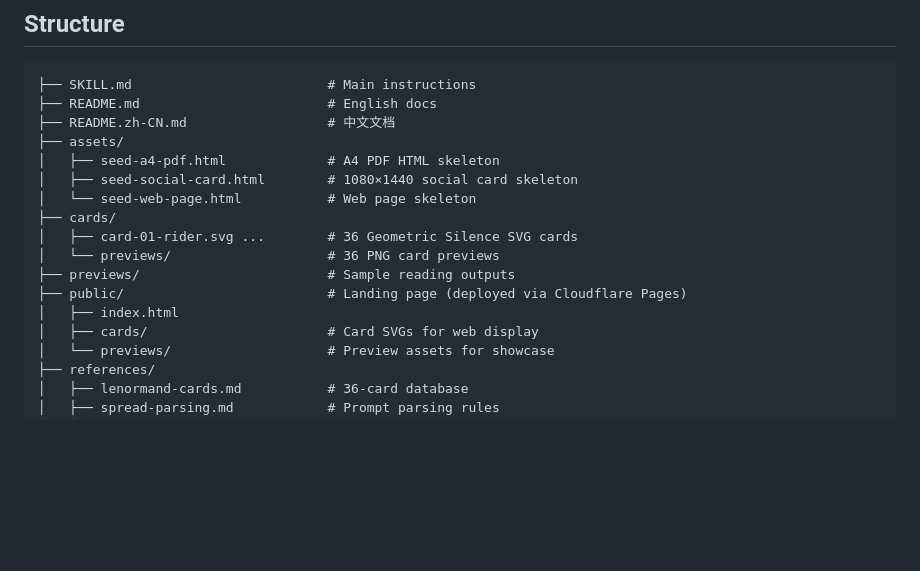
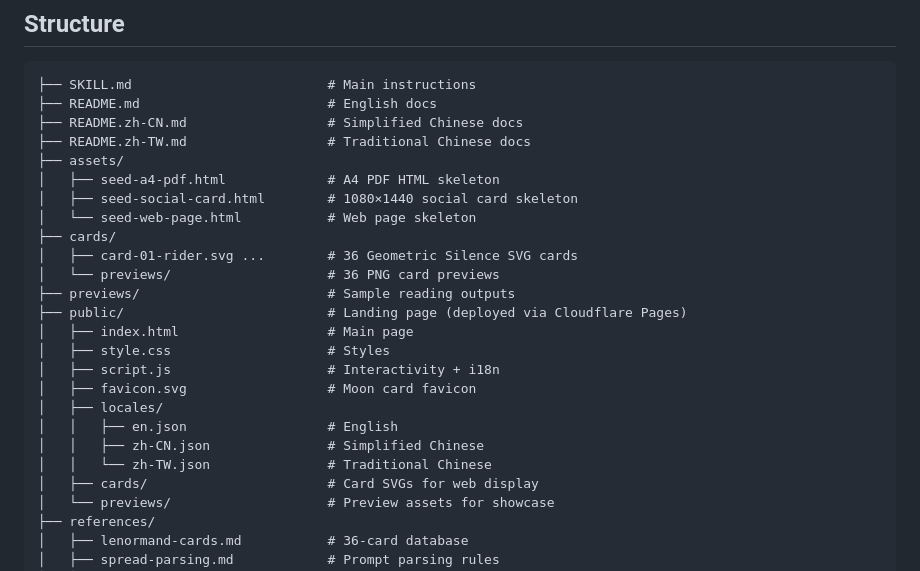
Before and after one commit to locoda/in-the-cards-lenormand-skill, a Markdown page: README.md, the part around the change. Rendered like a GitHub page; blank space fills up the shorter version.

Commit message:
readme: update structure with public/ locals, favicon, README.zh-TW; fix cross-language comments

````diff
--- a/README.md
+++ b/README.md
@@ -104,7 +104,8 @@ Stargazer Prompt
 ```
 ├── SKILL.md                         # Main instructions
 ├── README.md                        # English docs
-├── README.zh-CN.md                  # 中文文档
+├── README.zh-CN.md                  # Simplified Chinese docs
+├── README.zh-TW.md                  # Traditional Chinese docs
 ├── assets/
 │   ├── seed-a4-pdf.html             # A4 PDF HTML skeleton
 │   ├── seed-social-card.html        # 1080×1440 social card skeleton
@@ -114,7 +115,14 @@ Stargazer Prompt
 │   └── previews/                    # 36 PNG card previews
 ├── previews/                        # Sample reading outputs
 ├── public/                          # Landing page (deployed via Cloudflare Pages)
-│   ├── index.html
+│   ├── index.html                   # Main page
+│   ├── style.css                    # Styles
+│   ├── script.js                    # Interactivity + i18n
+│   ├── favicon.svg                  # Moon card favicon
+│   ├── locales/
+│   │   ├── en.json                  # English
+│   │   ├── zh-CN.json               # Simplified Chinese
+│   │   └── zh-TW.json               # Traditional Chinese
 │   ├── cards/                       # Card SVGs for web display
 │   └── previews/                    # Preview assets for showcase
 ├── references/
````
Also changed, not shown: README.zh-CN.md (+10 -2 lines), README.zh-TW.md (+8 -1 lines).
